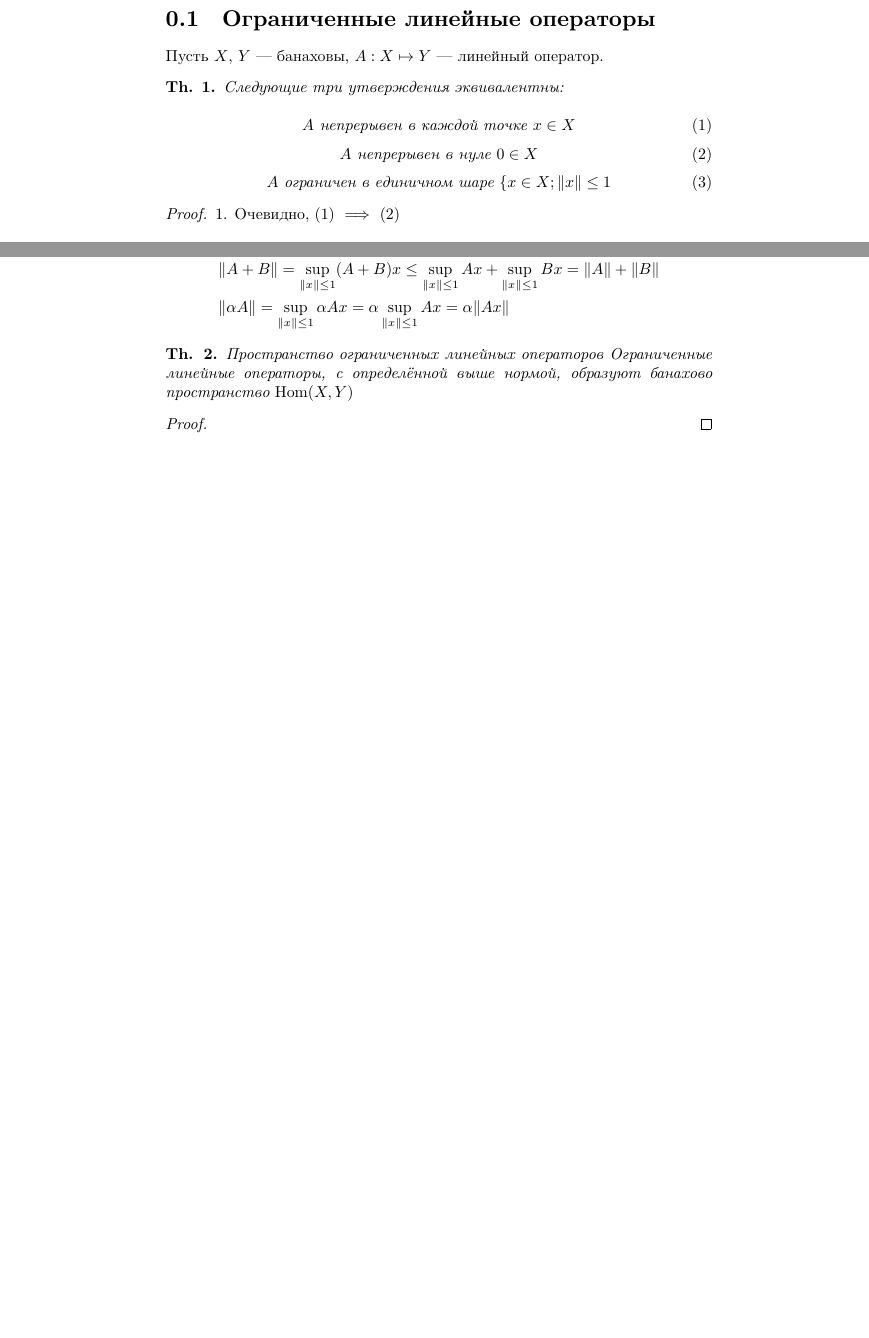
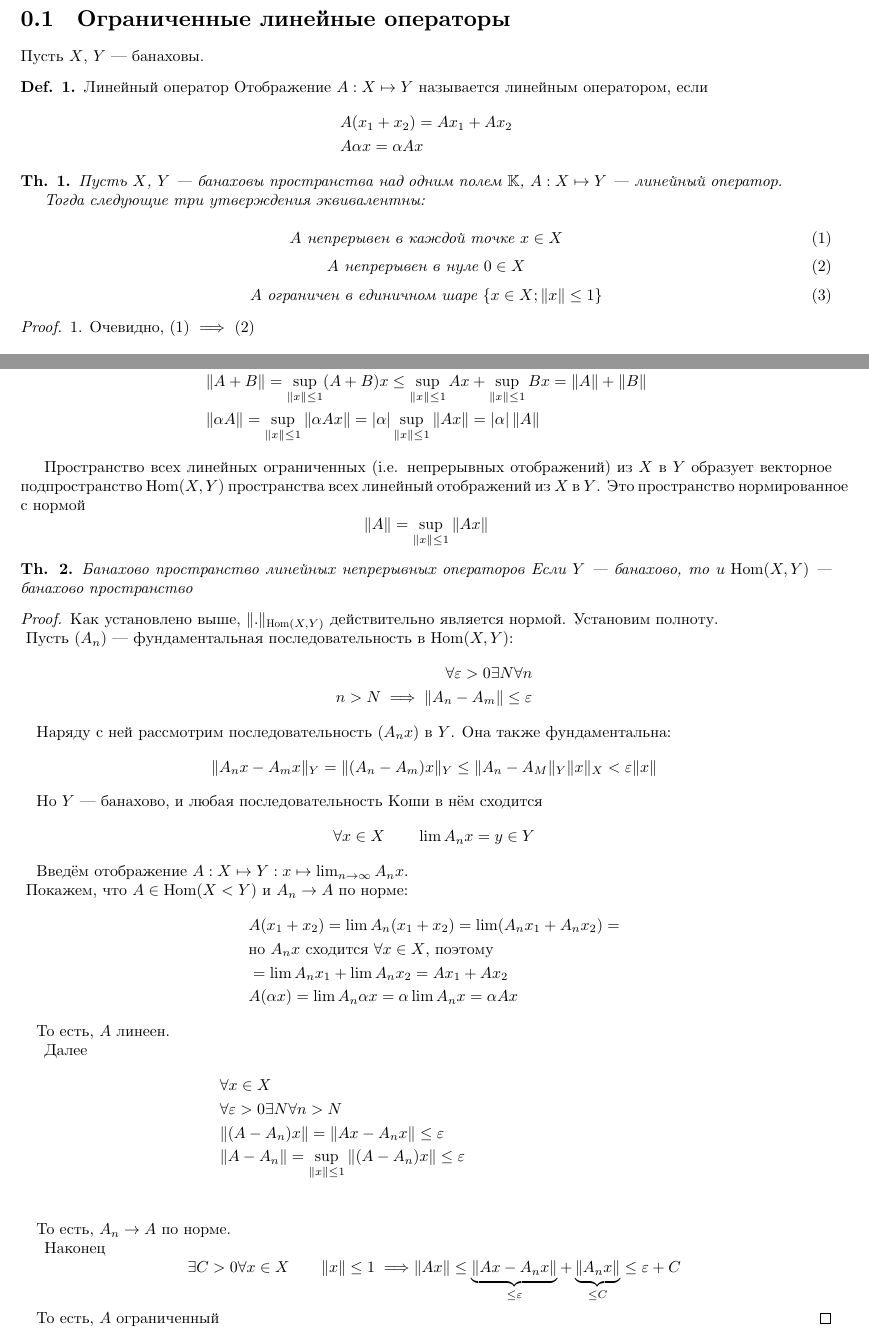
Before and after one commit to RerumNovarum/vsu.func, a LaTeX document (fa.tex, which reads colloq-2/01-L.tex): two parts of pages 1 and 2 of 2, joined at a grey line, cut so that both start at the same text, the shorter picture padded with empty space. Compiled offline with XeLaTeX.

Commit message:
errata; restyling; additions
Added package fullpage
Added commands \NN, \ZZ, \RR, \CC, \KK
Fixed misprints
Updated makefile to produce references
Added Def(lin. op)
Added sketch of proof for th
  (Y --- Banach space) \implies (L(X, Y) -- Banach space)

```diff
--- a/colloq-2/01-L.tex
+++ b/colloq-2/01-L.tex
@@ -1,18 +1,28 @@
 \section{Ограниченные линейные операторы}
 
-Пусть $X$, $Y$ --- банаховы,
-$A : X \mapsto Y$ --- линейный оператор.
+Пусть $X$, $Y$ --- банаховы.
+
+\begin{dfn}{Линейный оператор}
+  Отображение $A : X \mapsto Y$ называется линейным оператором, если
+  \begin{align*}
+    & A (x_1 + x_2) = A x_1 + A x_2 \\
+    & A \alpha x = \alpha A x
+  \end{align*}
+\end{dfn}
 
 \begin{thm}
 \label{th:l-b-def-equiv}
-Следующие три утверждения эквивалентны:
+Пусть $X$, $Y$ --- банаховы пространства над одним полем $\KK$,
+$A : X \mapsto Y$ --- линейный оператор.
+
+Тогда следующие три утверждения эквивалентны:
 
 \begin{equation} \label{eq:lb-1}
   A \text{ непрерывен в каждой точке } x\in X \end{equation}
 \begin{equation} \label{eq:lb-2}
   A \text{ непрерывен в нуле } 0\in X \end{equation}
 \begin{equation} \label{eq:lb-3}
-  A \text{ ограничен в единичном шаре } \{x\in X ; \|x\|\leq 1\end{equation}
+  A \text{ ограничен в единичном шаре } \{x\in X ; \|x\|\leq 1\} \end{equation}
 \end{thm}
 \begin{proof}
 
@@ -68,13 +80,66 @@ $$\|A x\| = \|A \frac{\|x\|x}{\|x\|}\| = \|x\| \|A \frac{x}{\|x\|}\| \leq M \|x\
     & \|0\| = 0 \\
     & \|A\| = 0 \implies 0\leq sup_{\|x\|\leq 1} A x = 0 \implies A = 0 \\
     & \|A + B\| = \sup_{\|x\|\leq 1} (A + B) x \leq \sup_{\|x\|\leq 1} A x + \sup_{\|x\|\leq 1} B x = \|A\| + \|B\| \\
-    & \|\alpha A\| = \sup_{\|x\|\leq 1} \alpha A x = \alpha \sup_{\|x\|\leq 1} A x = \alpha \|A x\|
+    & \|\alpha A\| = \sup_{\|x\|\leq 1} \|\alpha A x\| = \left|\alpha\right| \sup_{\|x\|\leq 1} \|A x\| = \left|\alpha\right| \|A\|
   \end{align*}
 \end{dfn}
 
-\begin{thm}{Пространство ограниченных линейных операторов}
-  Ограниченные линейные операторы, с определённой выше нормой,
-  образуют банахово пространство $\Hom(X,Y)$
+Пространство всех линейных ограниченных (i.e. непрерывных отображений) из $X$ в $Y$
+образует векторное подпространство $\Hom(X, Y)$
+пространства всех линейный отображений из $X$ в $Y$.
+Это пространство нормированное с нормой
+$$\|A\| = \sup_{\|x\|\leq 1} \|A x\|$$
+
+\begin{thm}{Банахово пространство линейных непрерывных операторов}
+  Если $Y$ --- банахово, то и $\Hom(X, Y)$ --- банахово пространство
 \end{thm}
 \begin{proof}
+  Как установлено выше, $\|.\|_{\Hom(X,Y)}$ действительно является нормой.
+  Установим полноту.
+  \par\hangpara{1em}{1}
+  Пусть $(A_n)$ --- фундаментальная последовательность в $\Hom(X,Y)$:
+  \begin{align*}
+    \forall\varepsilon>0 \exists N \forall n\\
+    n>N \implies \|A_n - A_m\| \leq \varepsilon
+  \end{align*}
+  Наряду с ней рассмотрим последовательность $(A_n x)$ в $Y$.
+  Она также фундаментальна:
+  \begin{equation*}
+    \|A_n x - A_m x\|_Y = \|(A_n - A_m) x\|_Y \leq \|A_n - A_M\|_Y\|x\|_X < \varepsilon\|x\|
+  \end{equation*}
+  Но $Y$ --- банахово, и любая последовательность Коши в нём сходится
+  \begin{equation*}
+    \forall x\in X \qquad \lim A_n x = y\in Y
+  \end{equation*}
+  Введём отображение
+  $A:X\mapsto Y:x\mapsto\lim_{n\to\infty} A_n x$.
+
+  \par\hangpara{1em}{1}
+  Покажем, что $A\in\Hom(X<Y)$ и $A_n\to A$ по норме:
+  \begin{align*}
+    &A (x_1 + x_2) = \lim A_n (x_1 + x_2) = \lim (A_n x_1 + A_n x_2) = \\
+    &\text{но } A_n x \text{ cходится } \forall x\in X \text{, поэтому } \\
+    &= \lim A_n x_1 + \lim A_n x_2 = A x_1 + A x_2 \\
+    &A (\alpha x) = \lim A_n \alpha x = \alpha \lim A_n x = \alpha A x
+  \end{align*}
+  То есть, $A$ линеен.
+
+  Далее
+  \begin{align*}
+    & \forall x\in X &\\
+    & \forall \varepsilon>0 \exists N \forall n>N \\
+    & \|(A - A_n) x\| = \|A x - A_n x\| \leq \varepsilon \\
+    & \|A - A_n\| = \sup_{\|x\|\leq 1} \|(A - A_n)x\| \leq \varepsilon \\
+  \end{align*}
+  То есть, $A_n\to A$ по норме.
+
+  Наконец
+  \begin{equation*}
+    \exists C>0 \\
+    \forall x\in X \qquad \|x\|\leq 1 \implies \\
+    \|A x\| \leq
+     \underbrace{\|A x - A_n x\|}_{\leq \varepsilon}
+     + \underbrace{\|A_n x\|}_{\leq C} \leq \varepsilon+C
+  \end{equation*}
+  То есть, $A$ ограниченный
 \end{proof}
--- a/fa.tex
+++ b/fa.tex
@@ -1,4 +1,8 @@
-\documentclass{report}
+\documentclass[a4paper,fleq]{report}
+
+\usepackage[cm]{fullpage}
+
+\usepackage{hanging}
 
 \usepackage{fontspec}
 \setmainfont{CMU Serif}
@@ -12,7 +16,13 @@
 \theoremstyle{definition}
 \newtheorem{dfn}{Def.}
 
+\usepackage{amsfonts}
 \providecommand{\Hom}{\mathrm{Hom}}
+\providecommand{\KK}{\mathbb{K}}
+\providecommand{\NN}{\mathbb{N}}
+\providecommand{\ZZ}{\mathbb{Z}}
+\providecommand{\RR}{\mathbb{R}}
+\providecommand{\CC}{\mathbb{C}}
 
 \begin{document}
   \input{colloq-2/01-L}
```
Also changed, not shown: makefile, colloq-2/01-L.tex (22 more changed lines).
